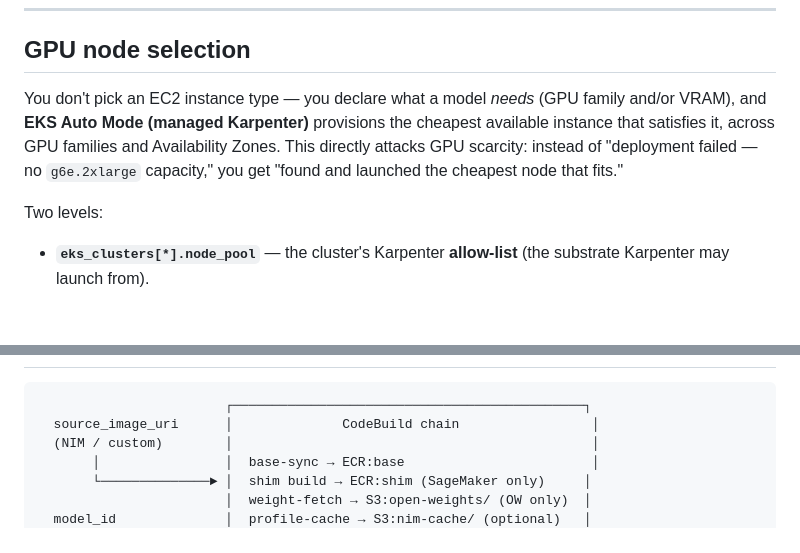
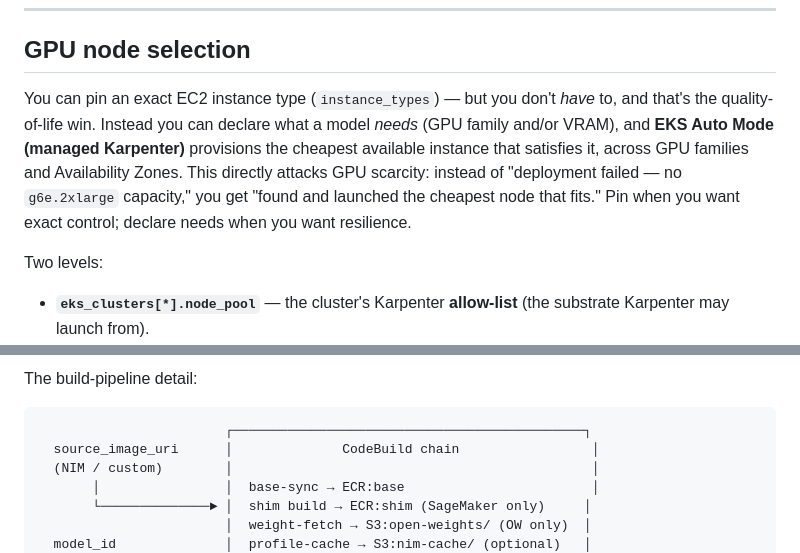
Before and after one commit to NVIDIA/nvidia-aws-samples, a Markdown page: inference/terraform-aws-nim/README.md, 2 parts joined by grey strips. Rendered like a GitHub page; blank space fills up the shorter version.

````diff
--- a/inference/terraform-aws-nim/README.md
+++ b/inference/terraform-aws-nim/README.md
@@ -1100,11 +1100,13 @@ curl http://<nlb-hostname>:8000/v1/chat/completions \
 
 ## GPU node selection
 
-You don't pick an EC2 instance type — you declare what a model *needs* (GPU family and/or
-VRAM), and **EKS Auto Mode (managed Karpenter)** provisions the cheapest available instance
-that satisfies it, across GPU families and Availability Zones. This directly attacks GPU
-scarcity: instead of "deployment failed — no `g6e.2xlarge` capacity," you get "found and
-launched the cheapest node that fits."
+You can pin an exact EC2 instance type (`instance_types`) — but you don't *have* to, and
+that's the quality-of-life win. Instead you can declare what a model *needs* (GPU family
+and/or VRAM), and **EKS Auto Mode (managed Karpenter)** provisions the cheapest available
+instance that satisfies it, across GPU families and Availability Zones. This directly attacks
+GPU scarcity: instead of "deployment failed — no `g6e.2xlarge` capacity," you get "found and
+launched the cheapest node that fits." Pin when you want exact control; declare needs when you
+want resilience.
 
 Two levels:
 - **`eks_clusters[*].node_pool`** — the cluster's Karpenter **allow-list** (the substrate Karpenter may launch from).
@@ -1372,3 +1396,4 @@ the module — see DEVELOPER_REFERENCE.md).
+The build-pipeline detail:
 
 ```
                         ┌─────────────────────────────────────────────┐
````
Also changed, not shown: other parts of inference/terraform-aws-nim/README.md (+22 -0 lines), physical-ai/nvidia-cosmos-on-aws/README.md (+31 -12 lines).
